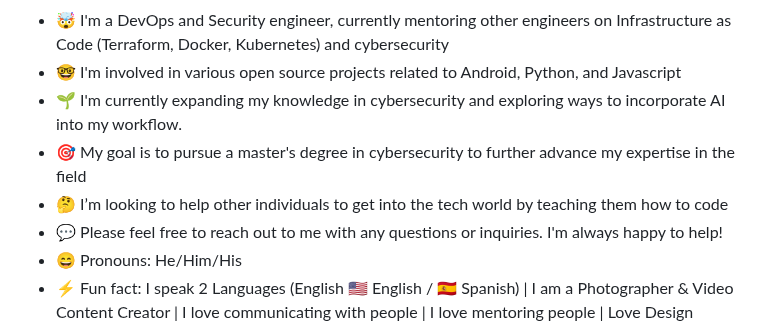
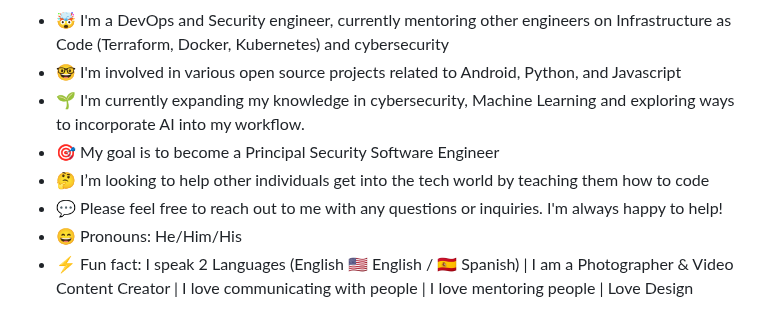
Before and after one commit to hvaandres/hvaandres, a Markdown page: README.md, the part around the change. GitHub-like rendering.

```diff
--- a/README.md
+++ b/README.md
@@ -16,9 +16,9 @@
 <ul>
  <li> 🤯 I'm a DevOps and Security engineer, currently mentoring other engineers on Infrastructure as Code (Terraform, Docker, Kubernetes) and cybersecurity </li>
  <li> 🤓 I'm involved in various open source projects related to Android, Python, and Javascript</>
- <li> 🌱 I'm currently expanding my knowledge in cybersecurity and exploring ways to incorporate AI into my workflow. </li>
- <li> 🎯 My goal is to pursue a master's degree in cybersecurity to further advance my expertise in the field </li>
- <li> 🤔 I’m looking to help other individuals to get into the tech world by teaching them how to code </li>
+ <li> 🌱 I'm currently expanding my knowledge in cybersecurity, Machine Learning and exploring ways to incorporate AI into my workflow. </li>
+ <li> 🎯 My goal is to become a Principal Security Software Engineer </li>
+ <li> 🤔 I’m looking to help other individuals get into the tech world by teaching them how to code </li>
  <li> 💬 Please feel free to reach out to me with any questions or inquiries. I'm always happy to help! </li>
  <li> 😄 Pronouns: He/Him/His </li>
  <li> ⚡ Fun fact: I speak 2 Languages (English 🇺🇸 English / 🇪🇸 Spanish) | I am a Photographer & Video Content Creator | I love communicating with people | I love mentoring people | Love Design </li>
```
